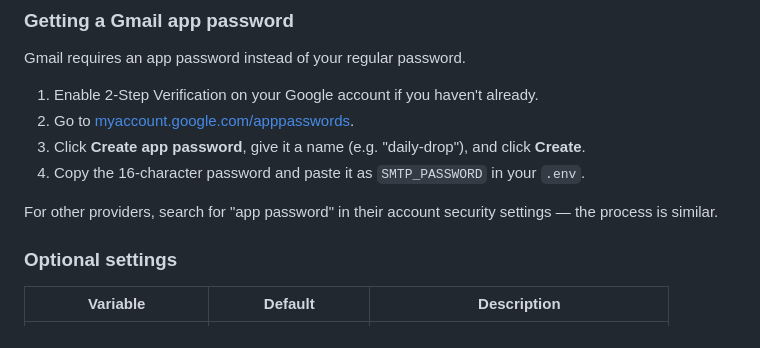
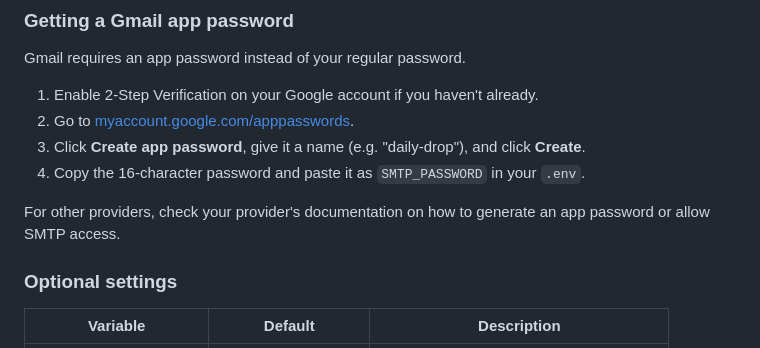
Before and after one commit to dfangafk/daily-drop, a Markdown page: README.md, the part around the change. Rendered like a GitHub page.

Commit message:
docs: clarify app password setup guidance for non-Gmail providers

```diff
--- a/README.md
+++ b/README.md
@@ -54,7 +54,7 @@ Gmail requires an app password instead of your regular password.
 3. Click **Create app password**, give it a name (e.g. "daily-drop"), and click **Create**.
 4. Copy the 16-character password and paste it as `SMTP_PASSWORD` in your `.env`.
 
-For other providers, search for "app password" in their account security settings — the process is similar.
+For other providers, check your provider's documentation on how to generate an app password or allow SMTP access.
 
 ### Optional settings
 
```
